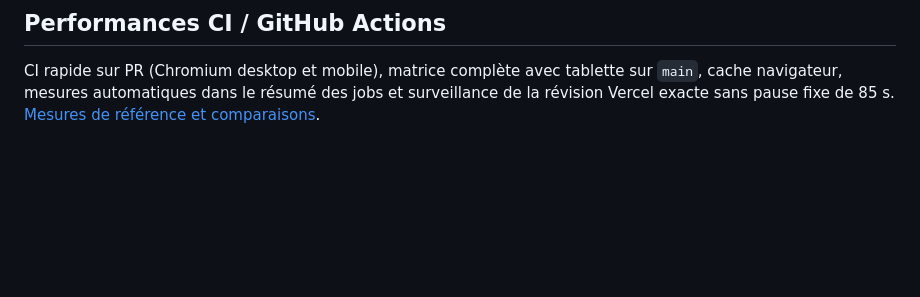
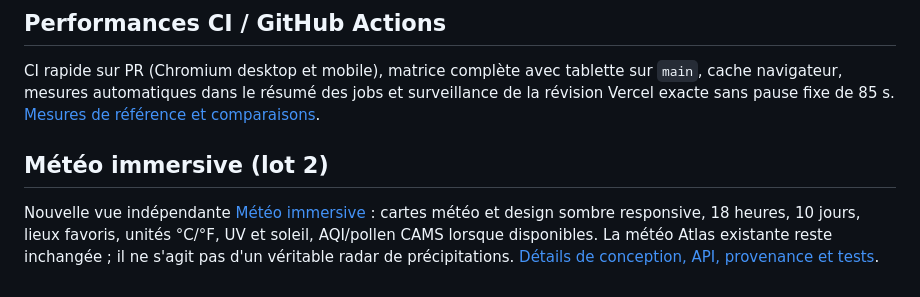
Before and after one commit to Hicha-m/atlas, a Markdown page: README.md, the part around the change. Rendered like a GitHub page; blank space fills up the shorter version.

Commit message:
docs(readme): explain new weather immersive app and link implementation decisions

```diff
--- a/README.md
+++ b/README.md
@@ -146,3 +146,7 @@ La navigation propose **France** (RTE/ODRE), **Europe** (historique annuel + pro
 ## Performances CI / GitHub Actions
 
 CI rapide sur PR (Chromium desktop et mobile), matrice complète avec tablette sur `main`, cache navigateur, mesures automatiques dans le résumé des jobs et surveillance de la révision Vercel exacte sans pause fixe de 85 s. [Mesures de référence et comparaisons](docs/CI_PERFORMANCE.md).
+
+## Météo immersive (lot 2)
+
+Nouvelle vue indépendante [Météo immersive](https://atlas-live-data-studio.vercel.app/#/weather/immersive) : cartes météo et design sombre responsive, 18 heures, 10 jours, lieux favoris, unités °C/°F, UV et soleil, AQI/pollen CAMS lorsque disponibles. La météo Atlas existante reste inchangée ; il ne s'agit pas d'un véritable radar de précipitations. [Détails de conception, API, provenance et tests](docs/WEATHER_IMMERSIVE.md).
```
